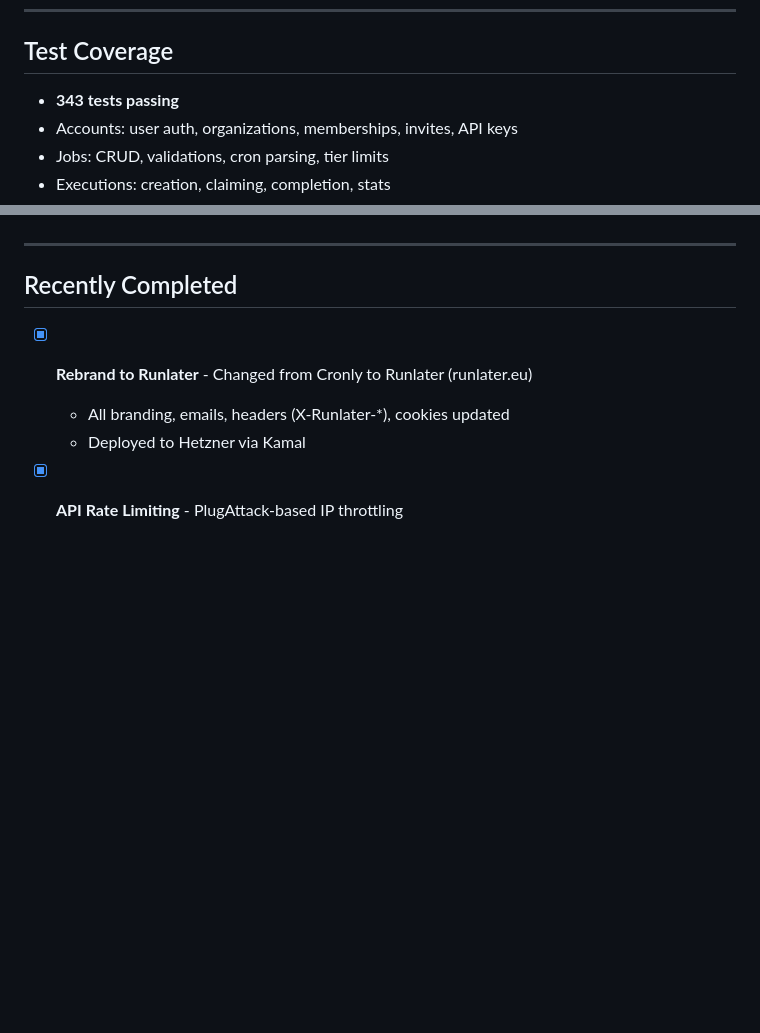
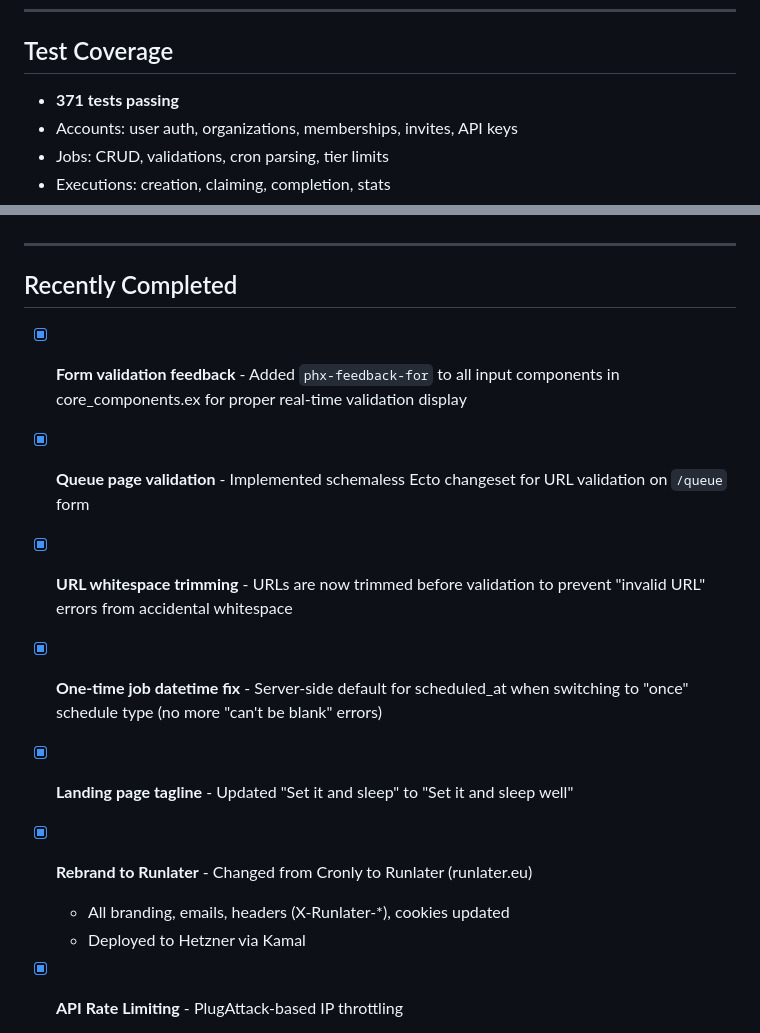
Before and after one commit to gautema/prikke, a Markdown page: PROGRESS.md, 2 parts joined by grey strips. Rendered like a GitHub page; blank space fills up the shorter version.

Commit message:
Update PROGRESS.md with recent improvements
- Update test count from 343 to 371
- Add form validation feedback (phx-feedback-for)
- Add queue page validation (schemaless changeset)
- Add URL whitespace trimming
- Add one-time job datetime fix
- Add landing page tagline update

Co-Authored-By: Claude Opus 4.5 <noreply@anthropic.com>

```diff
--- a/PROGRESS.md
+++ b/PROGRESS.md
@@ -312,7 +312,7 @@ Environment variables:
 
 ## Test Coverage
 
-- **343 tests passing**
+- **371 tests passing**
 - Accounts: user auth, organizations, memberships, invites, API keys
 - Jobs: CRUD, validations, cron parsing, tier limits
 - Executions: creation, claiming, completion, stats
@@ -342,6 +342,11 @@ Environment variables:
 
 ## Recently Completed
 
+- [x] **Form validation feedback** - Added `phx-feedback-for` to all input components in core_components.ex for proper real-time validation display
+- [x] **Queue page validation** - Implemented schemaless Ecto changeset for URL validation on `/queue` form
+- [x] **URL whitespace trimming** - URLs are now trimmed before validation to prevent "invalid URL" errors from accidental whitespace
+- [x] **One-time job datetime fix** - Server-side default for scheduled_at when switching to "once" schedule type (no more "can't be blank" errors)
+- [x] **Landing page tagline** - Updated "Set it and sleep" to "Set it and sleep well"
 - [x] **Rebrand to Runlater** - Changed from Cronly to Runlater (runlater.eu)
   - All branding, emails, headers (X-Runlater-*), cookies updated
   - Deployed to Hetzner via Kamal
```
Also changed, not shown: other parts of PROGRESS.md (+1 -1 lines).
